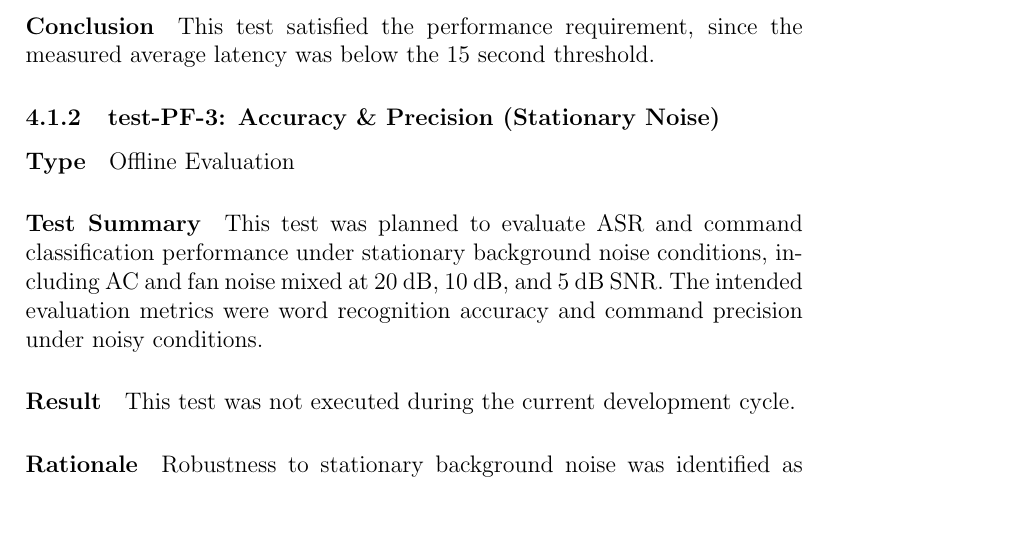
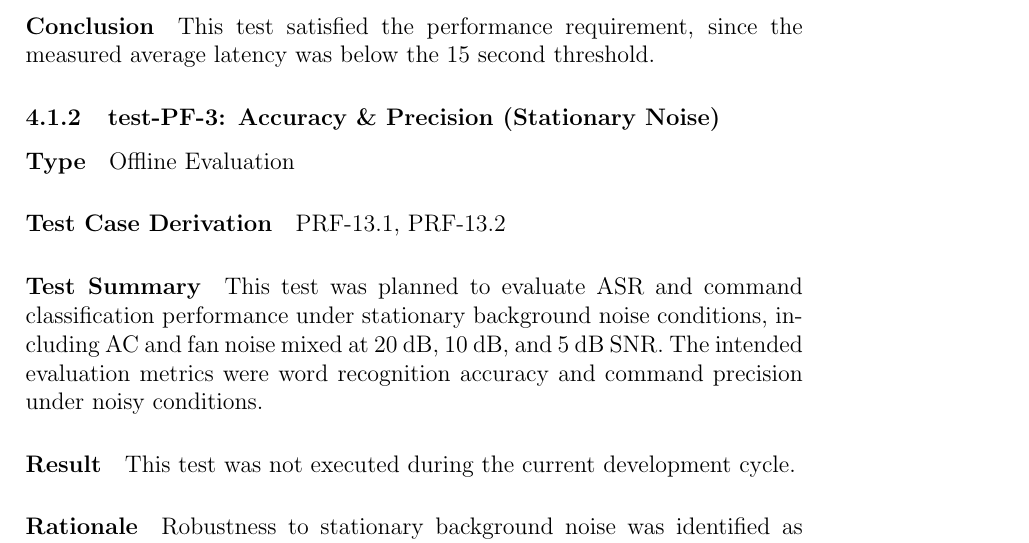
Before and after one commit to speech-buddies/VoiceBridge, a LaTeX document (docs/VnVReport/VnVReport.tex): part of page 9 of 11, cut so that both start at the same text, the shorter picture padded with empty space. Compiled offline with pdfLaTeX.

Commit message:
adding test derivations

```diff
--- a/docs/VnVReport/VnVReport.tex
+++ b/docs/VnVReport/VnVReport.tex
@@ -136,6 +136,9 @@ This test \textbf{does not fully satisfy} PRF-13.1, since the measured average l
 \paragraph{Type}
 Automated, Dynamic
 
+\paragraph{Test Case Derivation}
+PRF-13.2
+
 \paragraph{Test Summary}
 The command pipeline latency benchmark was run using the same 20 audio samples from the ASR latency test. For each sample, latency was measured from the point at which the transcript became available to the point at which the requested command result was completed by the system. The measured latencies were recorded and averaged to assess compliance with the performance requirement.
 
@@ -191,6 +194,9 @@ This test satisfied the performance requirement, since the measured average late
 
 \paragraph{Type}
 Offline Evaluation
+
+\paragraph{Test Case Derivation}
+PRF-13.1, PRF-13.2
 
 \paragraph{Test Summary}
 This test was planned to evaluate ASR and command classification performance under stationary background noise conditions, including AC and fan noise mixed at 20 dB, 10 dB, and 5 dB SNR. The intended evaluation metrics were word recognition accuracy and command precision under noisy conditions.
```
Also changed, not shown: docs/VnVReport/VnVReport.pdf.
